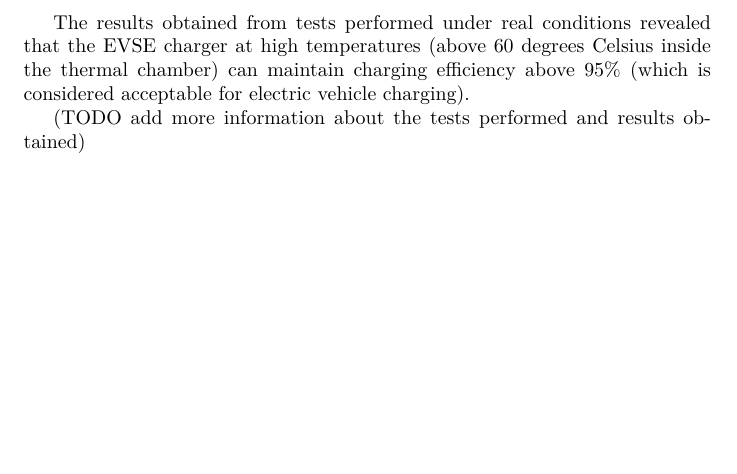
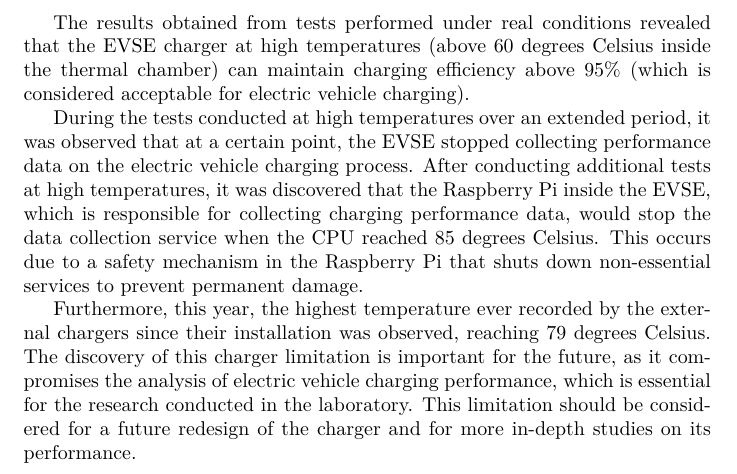
Before and after one commit to pchmelo/relatorio_estagio, a LaTeX document (main.tex, which reads pages/3-Desenvolvimento.tex): part of page 23 of 26, cut so that both start at the same text, the shorter picture padded with empty space. Compiled offline with XeLaTeX.

Commit message:
resultados added

```diff
--- a/pages/3-Desenvolvimento.tex
+++ b/pages/3-Desenvolvimento.tex
@@ -403,4 +403,6 @@ For protocol validation, several tests were carried out throughout the internshi
 
 The results obtained from tests performed under real conditions revealed that the EVSE charger at high temperatures (above 60 degrees Celsius inside the thermal chamber) can maintain charging efficiency above 95\% (which is considered acceptable for electric vehicle charging).
 
-(TODO add more information about the tests performed and results obtained)
+During the tests conducted at high temperatures over an extended period, it was observed that at a certain point, the EVSE stopped collecting performance data on the electric vehicle charging process. After conducting additional tests at high temperatures, it was discovered that the Raspberry Pi inside the EVSE, which is responsible for collecting charging performance data, would stop the data collection service when the CPU reached 85 degrees Celsius. This occurs due to a safety mechanism in the Raspberry Pi that shuts down non-essential services to prevent permanent damage.
+
+Furthermore, this year, the highest temperature ever recorded by the external chargers since their installation was observed, reaching 79 degrees Celsius. The discovery of this charger limitation is important for the future, as it compromises the analysis of electric vehicle charging performance, which is essential for the research conducted in the laboratory. This limitation should be considered for a future redesign of the charger and for more in-depth studies on its performance.
```
Also changed, not shown: figures/protocol_diagram.png, 2 other files.
